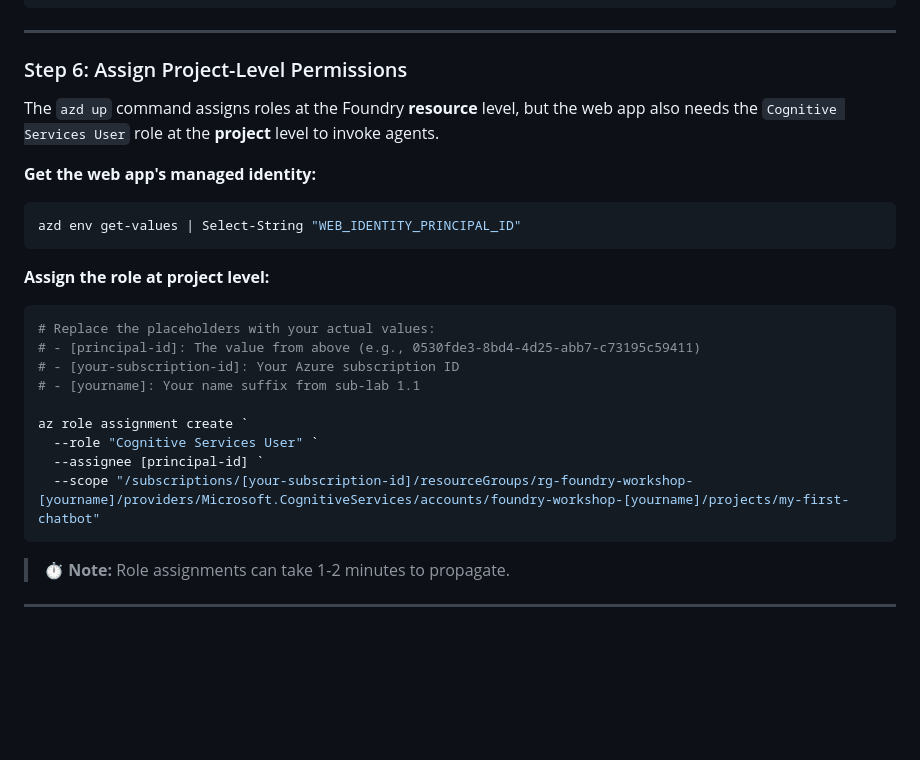
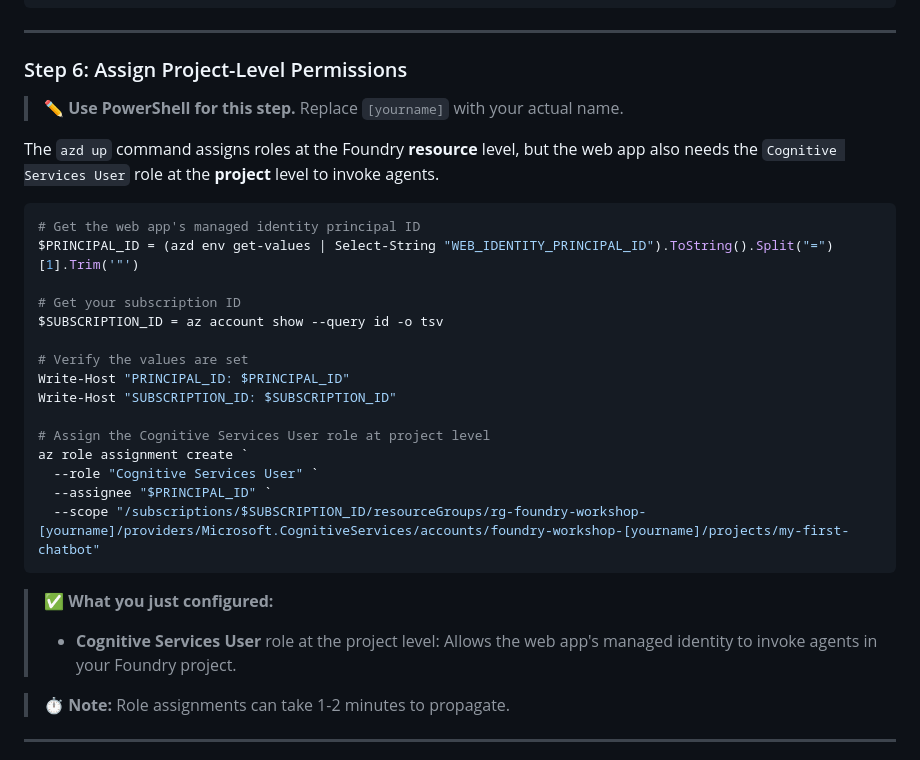
Before and after one commit to aryxenv/Introduction-to-Foundry-workshop, a Markdown page: lab-1-rag-chatbot/sub-lab-1.5-host-agent-webapp.md, the part around one of its changes. GitHub-like rendering; blank space fills up the shorter version.

````diff
--- a/lab-1-rag-chatbot/sub-lab-1.5-host-agent-webapp.md
+++ b/lab-1-rag-chatbot/sub-lab-1.5-host-agent-webapp.md
@@ -242,27 +242,30 @@ Web endpoint: https://ca-web-xxxxx.azurecontainerapps.io
 ---
 ### Step 6: Assign Project-Level Permissions
 
+> ✏️ **Use PowerShell for this step.** Replace `[yourname]` with your actual name.
+
 The `azd up` command assigns roles at the Foundry **resource** level, but the web app also needs the `Cognitive Services User` role at the **project** level to invoke agents.
 
-**Get the web app's managed identity:**
+```powershell
+# Get the web app's managed identity principal ID
+$PRINCIPAL_ID = (azd env get-values | Select-String "WEB_IDENTITY_PRINCIPAL_ID").ToString().Split("=")[1].Trim('"')
 
-```powershell
-azd env get-values | Select-String "WEB_IDENTITY_PRINCIPAL_ID"
+# Get your subscription ID
+$SUBSCRIPTION_ID = az account show --query id -o tsv
+
+# Verify the values are set
+Write-Host "PRINCIPAL_ID: $PRINCIPAL_ID"
+Write-Host "SUBSCRIPTION_ID: $SUBSCRIPTION_ID"
+
+# Assign the Cognitive Services User role at project level
+az role assignment create `
+  --role "Cognitive Services User" `
+  --assignee "$PRINCIPAL_ID" `
+  --scope "/subscriptions/$SUBSCRIPTION_ID/resourceGroups/rg-foundry-workshop-[yourname]/providers/Microsoft.CognitiveServices/accounts/foundry-workshop-[yourname]/projects/my-first-chatbot"
 ```
 
-**Assign the role at project level:**
-
-```powershell
-# Replace the placeholders with your actual values:
-# - [principal-id]: The value from above (e.g., 0530fde3-8bd4-4d25-abb7-c73195c59411)
-# - [your-subscription-id]: Your Azure subscription ID
-# - [yourname]: Your name suffix from sub-lab 1.1
-
-az role assignment create `
-  --role "Cognitive Services User" `
-  --assignee [principal-id] `
-  --scope "/subscriptions/[your-subscription-id]/resourceGroups/rg-foundry-workshop-[yourname]/providers/Microsoft.CognitiveServices/accounts/foundry-workshop-[yourname]/projects/my-first-chatbot"
-```
+> ✅ **What you just configured:**
+> - **Cognitive Services User** role at the project level: Allows the web app's managed identity to invoke agents in your Foundry project.
 
 > **⏱️ Note:** Role assignments can take 1-2 minutes to propagate.
 
````
Also changed, not shown: other parts of lab-1-rag-chatbot/sub-lab-1.5-host-agent-webapp.md (+1 -1 lines).
